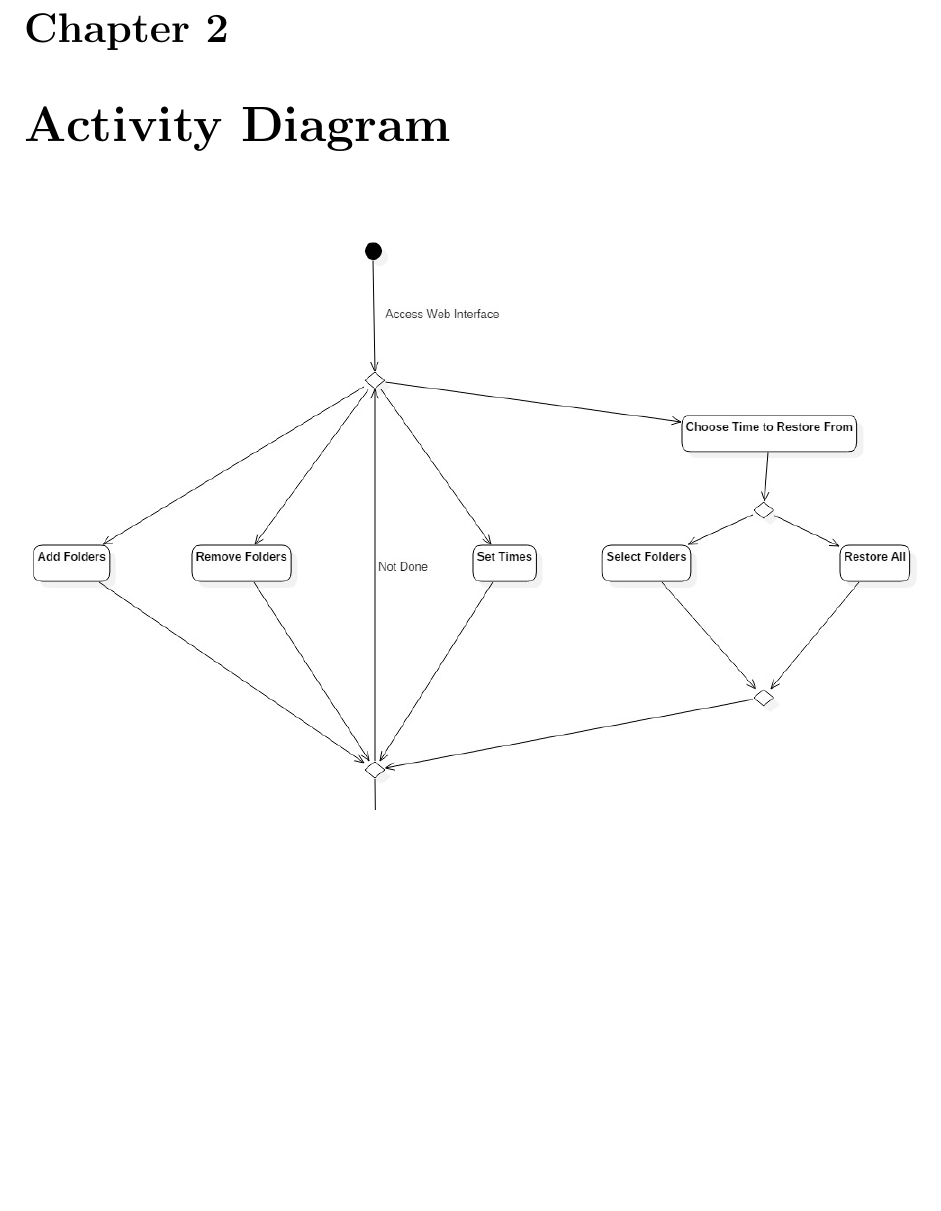
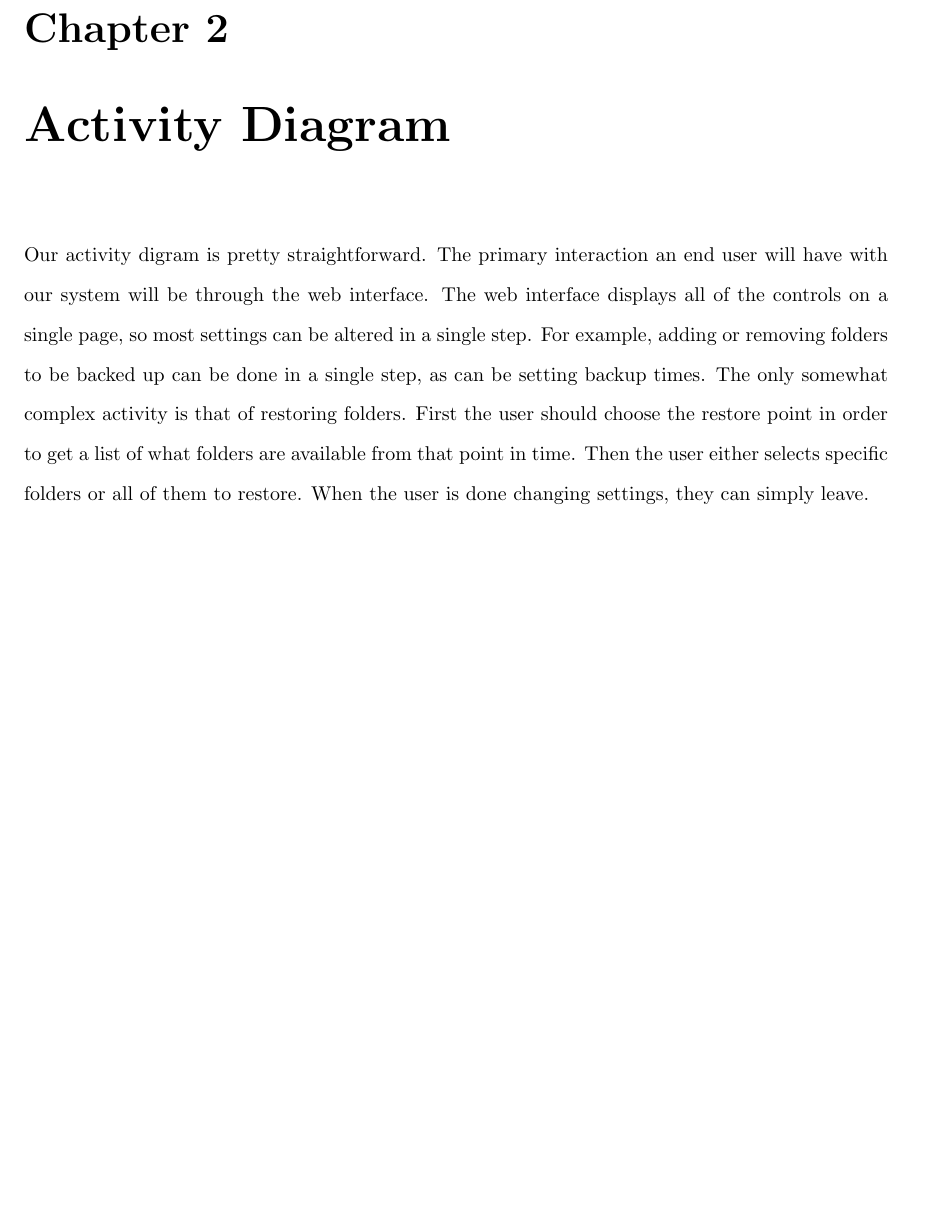
Before and after one commit to senior-design-crowd/crowdify, a LaTeX thesis (scu-thesis/master.tex, which reads scu-thesis/activitydiagram.tex): part of page 8 of 13 before the commit and part of page 8 of 14 after it, cut so that both start at the same text, the shorter picture padded with empty space. Compiled offline with pdfLaTeX.

Commit message:
added figure description

```diff
--- a/scu-thesis/activitydiagram.tex
+++ b/scu-thesis/activitydiagram.tex
@@ -1,3 +1,5 @@
 \chapter{Activity Diagram}
 
+Our activity digram is pretty straightforward.  The primary interaction an end user will have with our system will be through the web interface.  The web interface displays all of the controls on a single page, so most settings can be altered in a single step.  For example, adding or removing folders to be backed up can be done in a single step, as can be setting backup times.  The only somewhat complex activity is that of restoring folders.  First the user should choose the restore point in order to get a list of what folders are available from that point in time.  Then the user either selects specific folders or all of them to restore.  When the user is done changing settings, they can simply leave.
+
 \includegraphics[scale=0.45]{images/ActivityDiagram1.jpg}
```
